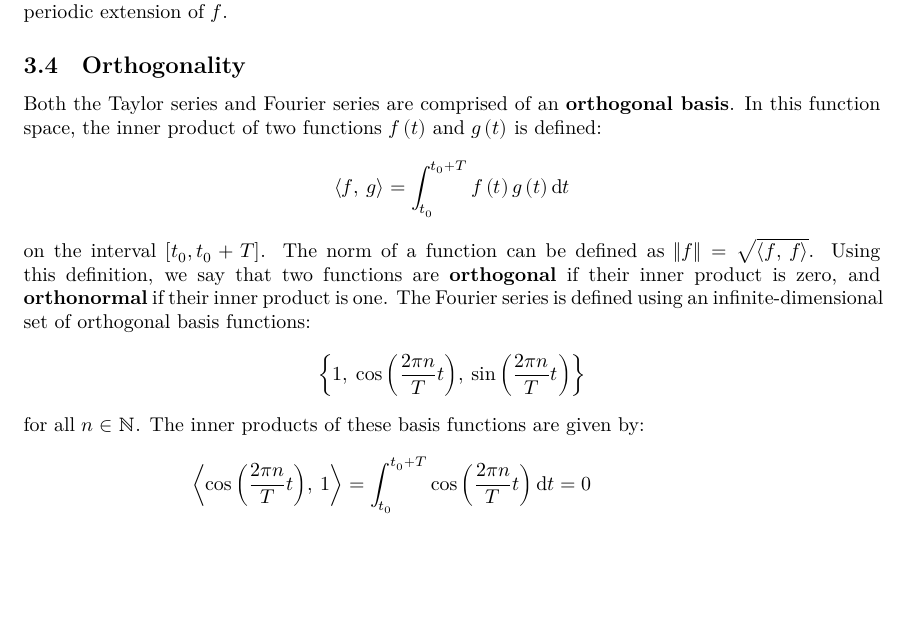
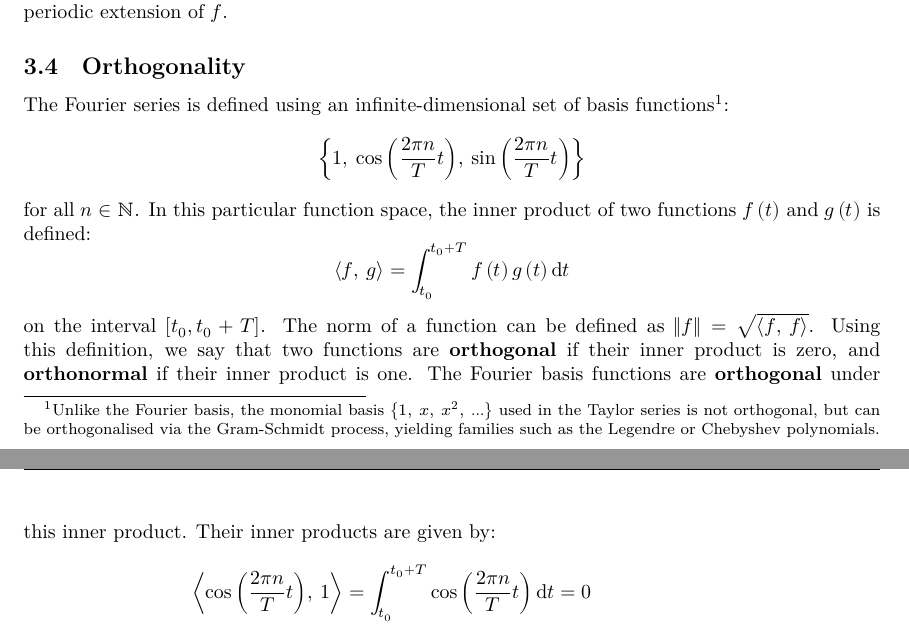
Before and after one commit to Tarang74/MZB221, a LaTeX document (MZB221 Lecture Notes.tex): part of page 9 of 41 before the commit and two parts of pages 9 and 10 of 42 after it, the two joined at a grey line, cut so that both start at the same text, the shorter picture padded with empty space. The pictures show the PDF file MZB221 Lecture Notes.pdf that the author committed with the source.

Commit message:
Fix error on orthogonality of monomial basis

```diff
--- a/MZB221 Lecture Notes.tex
+++ b/MZB221 Lecture Notes.tex
@@ -158,0 +162 @@ When \(x_0 = 0\), the Taylor series is called the \textbf{Maclaurin series}.
+  \left\{ 1,\: x,\: x^2,\: x^3,\: \ldots \right\}.
@@ -159,3 +166,5 @@ When \(x_0 = 0\), the Taylor series is called the \textbf{Maclaurin series}.
+  \left\{ 1,\: \left( x - x_0 \right),\: {\left( x - x_0 \right)}^2,\: \ldots \right\}.
+\end{equation*}
 \subsection{Convergence of Taylor Series}
 The Taylor series is a form of a \textbf{power series}:
 \begin{equation*}
@@ -198,7 +207,7 @@ if it satisfies the following condition:
     f\left( t + T \right) = f\left( t \right)
 \end{equation*}
 for all \(t\). As with Taylor polynomials, we wish to build an
-approximation of \(f\left( t \right)\) using some basis.
+approximation of \(f\left( t \right)\) using a set of basis functions.
 \subsection{The Fourier Series}
 The Fourier series is a representation of a periodic function as the
 linear combination of sine and cosine functions. For a periodic
@@ -228,10 +237,18 @@ Fourier series converges to the \textbf{periodic extension} of \(f\).
 The endpoints of the interval may converge non-uniformly, corresponding
 to jump discontinuities in the periodic extension of \(f\).
 \subsection{Orthogonality}
-Both the Taylor series and Fourier series are comprised of an
-\textbf{orthogonal basis}. In this function space, the inner product of
-two functions \(f\left( t \right)\) and \(g\left( t \right)\) is
-defined:
+The Fourier series is defined using an infinite-dimensional set of
+basis functions\footnote{Unlike the Fourier basis, the
+monomial basis $\left\{1,\: x,\: x^2,\: \ldots\right\}$ used in the
+Taylor series is not orthogonal, but can be orthogonalised via the
+Gram-Schmidt process, yielding families such as the Legendre or
+Chebyshev polynomials.}:
+\begin{equation*}
+    \left\{ 1, \: \cos{\left( \frac{2\pi n}{T} t \right)}, \: \sin{\left( \frac{2\pi n}{T} t \right)} \right\}
+\end{equation*}
+for all \(n \in \mathbb{N}\). In this particular function space, the
+inner product of two functions \(f\left( t \right)\) and
+\(g\left( t \right)\) is defined:
 \begin{equation*}
     \abracket*{f,\: g} = \int_{t_0}^{t_0 + T} f\left( t \right) g\left( t \right) \odif{t}
 \end{equation*}
@@ -239,14 +256,8 @@ on the interval \(\interval{t_0}{t_0 + T}\). The norm of a function can
 be defined as \(\norm{f} = \sqrt{\abracket*{f,\: f}}\). Using this
 definition, we say that two functions are \textbf{orthogonal} if their
 inner product is zero, and \textbf{orthonormal} if their inner product
-is one.
-The Fourier series is defined using an infinite-dimensional set of
-orthogonal basis functions:
-\begin{equation*}
-    \left\{ 1, \: \cos{\left( \frac{2\pi n}{T} t \right)}, \: \sin{\left( \frac{2\pi n}{T} t \right)} \right\}
-\end{equation*}
-for all \(n \in \mathbb{N}\). The inner products of these basis
-functions are given by:
+is one. The Fourier basis functions are \textbf{orthogonal} under this
+inner product. Their inner products are given by:
 \begin{align*}
     \abracket*{\cos{\left( \frac{2\pi n}{T} t \right)},\: 1}                                       & = \int_{t_0}^{t_0 + T} \cos{\left( \frac{2\pi n}{T} t \right)} \odif{t} = 0                                         \\
     \abracket*{\sin{\left( \frac{2\pi n}{T} t \right)},\: 1}                                       & = \int_{t_0}^{t_0 + T} \sin{\left( \frac{2\pi n}{T} t \right)} \odif{t} = 0                                         \\
```
Also changed, not shown: MZB221 Lecture Notes.pdf, MZB221 Lecture Notes.tex (6 more changed lines).
